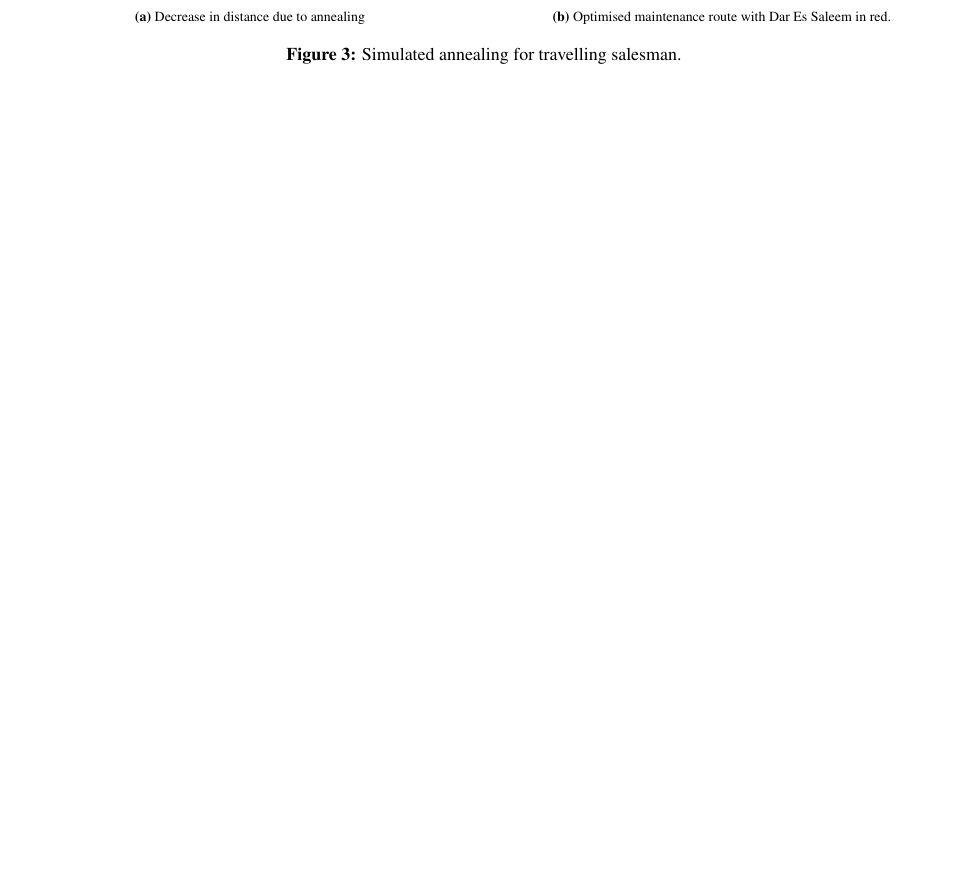
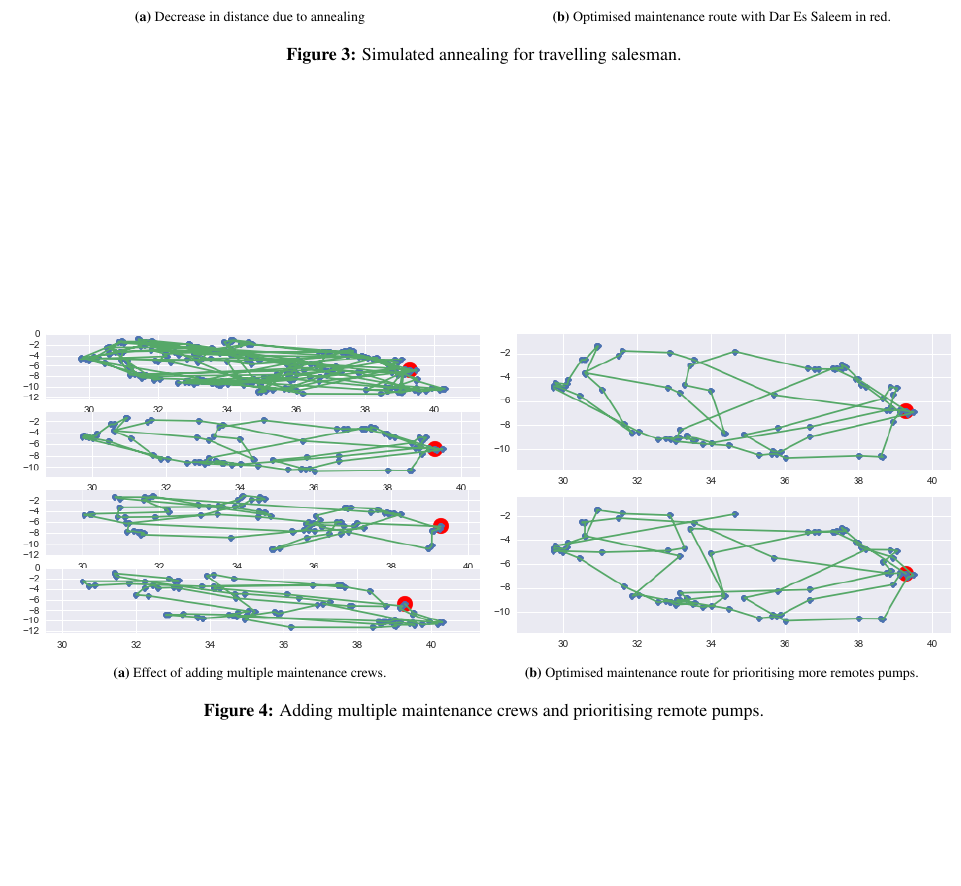
Before and after one commit to ghaslam/AM207, a LaTeX paper (write-up/AM_207_Write-Up_XW_SamKim_GH.tex): part of page 6 of 6, cut so that both start at the same text, the shorter picture padded with empty space. Compiled offline with pdfLaTeX.

Commit message:
Added final figure. Can't get table to display.

```diff
--- a/write-up/AM_207_Write-Up_XW_SamKim_GH.tex
+++ b/write-up/AM_207_Write-Up_XW_SamKim_GH.tex
@@ -247,7 +247,22 @@ Figure \ref{fig:TSP} shows the effect of simulated annealing on reducing the tot
 
 \subsection{Modifications}
 
-With one maintenance crew, the total distance travelled is 41,000 km, which is obviously too much for one crew to travel. It is also important to note that we use the Haversine formula for calculating the distance between locations as the straight-line, Euclidean distance is imprecise for large distances on a sphere \cite{Sinnot1983}. An obvious extension of the problem is to imagine that instead of making a single visiting every pump, the crew make multiple trips, returning to the depot in Dar Es Salaam each time (or equivalently, that multiple crews leave and return to the depot each day). This leads to a decrease in total distance travelled from 41,000 km to 34,500 km. This problem is commonly referred to as the vehicle routing problem (VRP). Gavish et. al. describe a range of other interesting formulations of the TSP which would be relevant to our situation \cite{Gavish1978}. Finally, we looked at prioritising the damaged pumps that were identified as being 'remote', with the assumption that people depending on these pumps would have fewer alternative sources nearby that they could visit if their own pump failed. We first identified the average distance from each pump to its 5 nearest neighbours using the k-dimensional tree method. We then added this weight to the cost function used by the SA algorithm. As expected, this led to a significant reorganisation of the route and an increase in the total distance travelled but with the benefit of reaching those in need more quickly.
+With one maintenance crew, the total distance travelled is 41,000 km, which is obviously too much for one crew to travel. It is also important to note that we use the Haversine formula for calculating the distance between locations as the straight-line, Euclidean distance is imprecise for large distances on a sphere \cite{Sinnot1983}. An obvious extension of the problem is to imagine that instead of making a single visiting every pump, the crew make multiple trips, returning to the depot in Dar Es Salaam each time (or equivalently, that multiple crews leave and return to the depot each day). This leads to a decrease in total distance travelled from 41,000 km to 34,500 km. This problem is commonly referred to as the vehicle routing problem (VRP). Gavish et. al. describe a range of other interesting formulations of the TSP which would be relevant to our situation \cite{Gavish1978}. Finally, we looked at prioritising the damaged pumps that were identified as being 'remote', with the assumption that people depending on these pumps would have fewer alternative sources nearby that they could visit if their own pump failed. We first identified the average distance from each pump to its 5 nearest neighbours using the k-dimensional tree method. We then added this weight to the cost function used by the SA algorithm. As expected, this led to a significant reorganisation of the route and an increase in the total distance travelled but with the benefit of reaching those in need more quickly. The effect of these modifications are show in \ref{fig:Modifications}.
+
+\begin{figure*}
+	\begin{subfigure}{0.5\textwidth}
+		\includegraphics[width=\textwidth]{figures/Multiple-salesmen}
+		\caption{Effect of adding multiple maintenance crews.}
+		\label{fig:Multiple-crews}
+	\end{subfigure}
+	\begin{subfigure}{0.5\textwidth}
+		\includegraphics[width=\textwidth]{figures/Prioritising-remote-pumps}
+		\caption{Optimised maintenance route for prioritising more remotes pumps.}
+		\label{fig:Priority-remote}
+	\end{subfigure}
+	\caption{Adding multiple maintenance crews and prioritising remote pumps.}
+	\label{fig:Modifications}
+\end{figure*}
 
 It would be interesting in future work on this data to look at solving the Knapsack Problem to simulate the maintenance crew having a constrained amount of materials to allocate to each pump repair and also the selection of the optimal position of the depot. Another interesting exercise would be to look at how alternative solutions for the TSP compare in terms of both processing time and distance -- for example Genetic Algorithms have been used successfully to solve the TSP.
 
```
Also changed, not shown: write-up/figures/Multiple-salesmen.png (added), write-up/figures/Prioritising-remote-pumps.png (added), write-up/AM_207_Write-Up_XW_SamKim_GH.tex (2 more changed lines), 4 other files.
